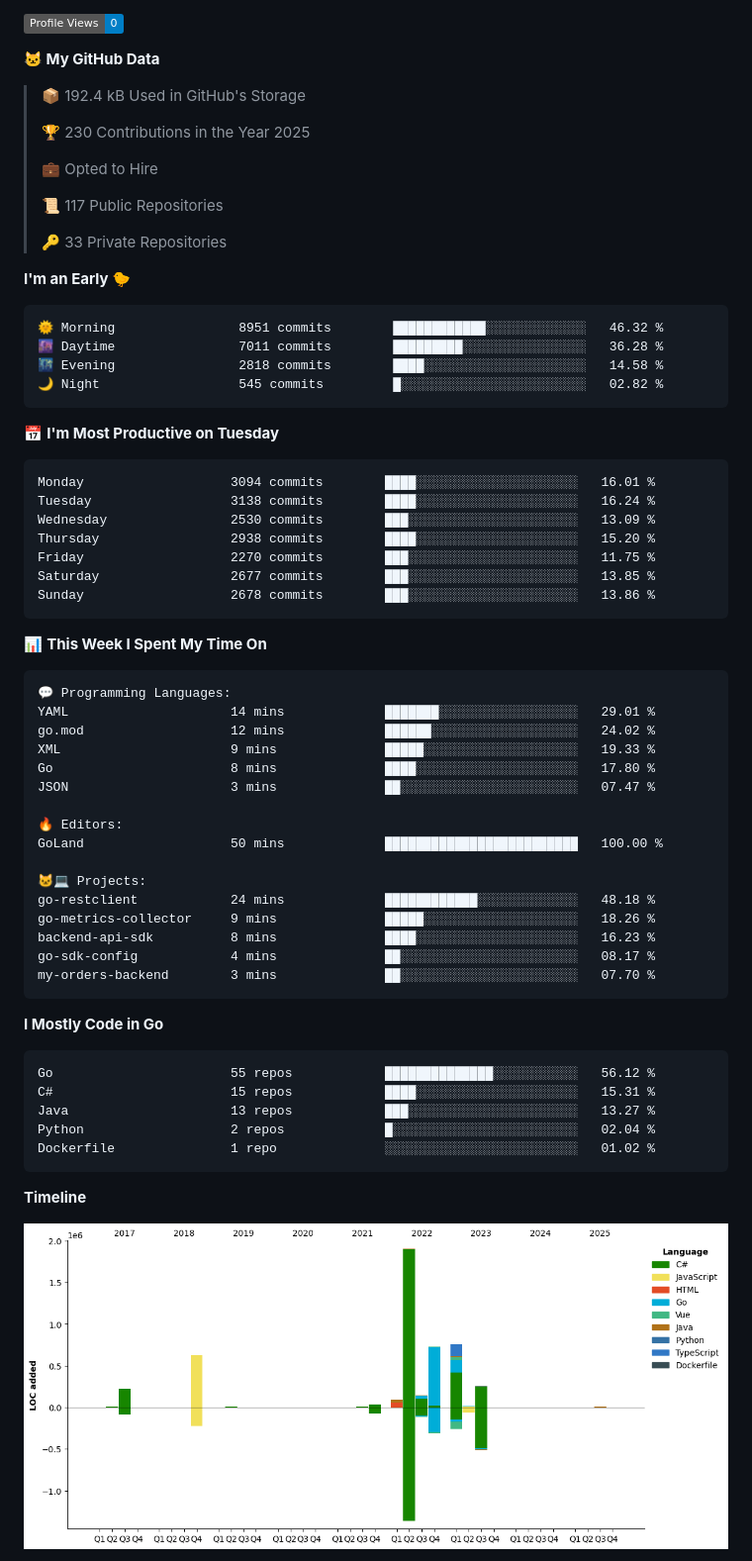
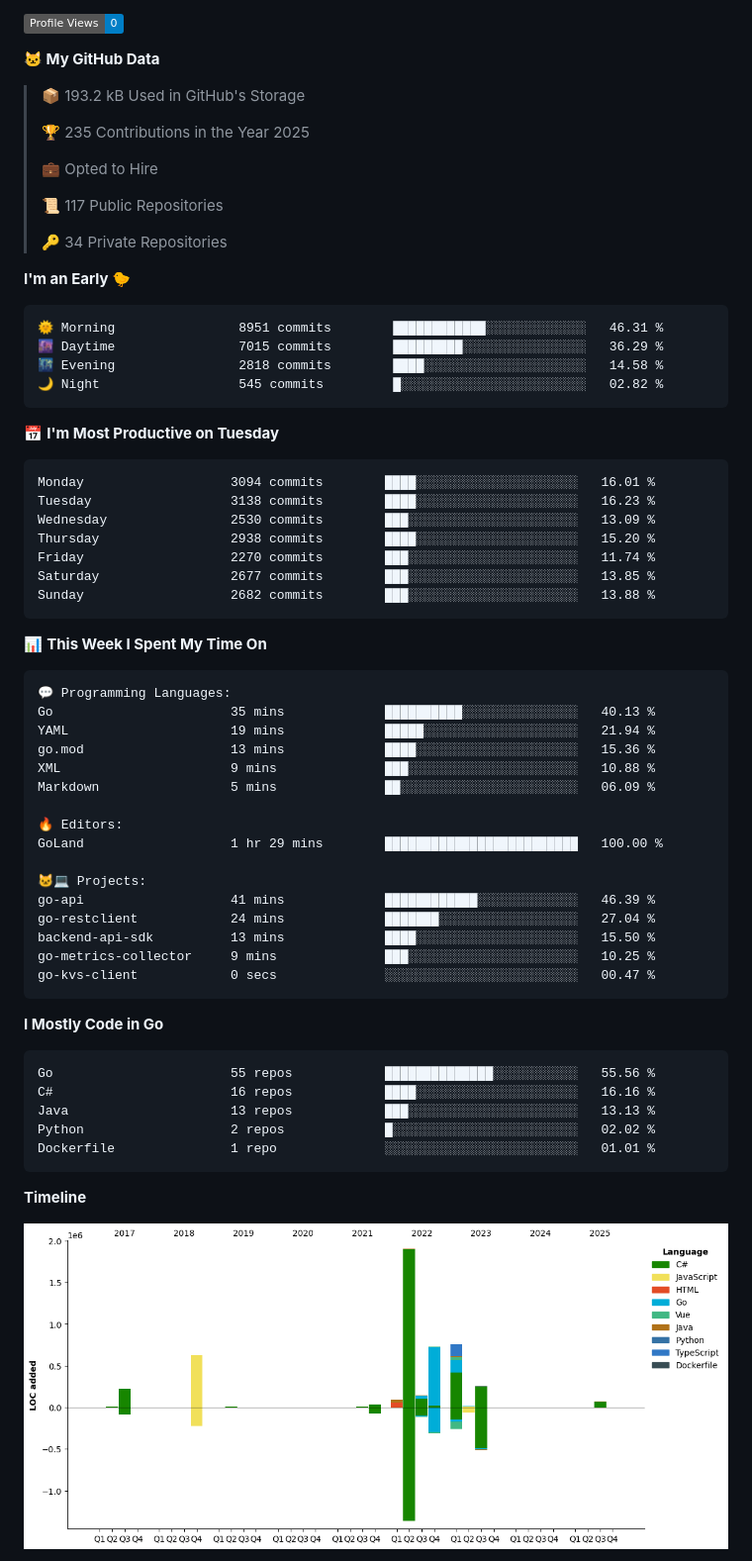
Before and after one commit to arielsrv/arielsrv, a Markdown page: README.md, the part around one of its changes. Shown at 99% size. Rendered like a GitHub page; pictures changed too: assets/bar_graph.png; badges without logos.

Commit message:
Updated with Dev Metrics

````diff
--- a/README.md
+++ b/README.md
@@ -15,21 +15,21 @@
 
 **🐱 My GitHub Data**
 
-> 📦 192.4 kB Used in GitHub's Storage
+> 📦 193.2 kB Used in GitHub's Storage
  >
-> 🏆 230 Contributions in the Year 2025
+> 🏆 235 Contributions in the Year 2025
  >
 > 💼 Opted to Hire
  >
 > 📜 117 Public Repositories
  >
-> 🔑 33 Private Repositories
+> 🔑 34 Private Repositories
  >
 **I'm an Early 🐤**
 
 ```text
-🌞 Morning                8951 commits        ████████████░░░░░░░░░░░░░   46.32 %
-🌆 Daytime                7011 commits        █████████░░░░░░░░░░░░░░░░   36.28 %
+🌞 Morning                8951 commits        ████████████░░░░░░░░░░░░░   46.31 %
+🌆 Daytime                7015 commits        █████████░░░░░░░░░░░░░░░░   36.29 %
 🌃 Evening                2818 commits        ████░░░░░░░░░░░░░░░░░░░░░   14.58 %
 🌙 Night                  545 commits         █░░░░░░░░░░░░░░░░░░░░░░░░   02.82 %
 ```
@@ -37,12 +37,12 @@
 
 ```text
 Monday                   3094 commits        ████░░░░░░░░░░░░░░░░░░░░░   16.01 %
-Tuesday                  3138 commits        ████░░░░░░░░░░░░░░░░░░░░░   16.24 %
+Tuesday                  3138 commits        ████░░░░░░░░░░░░░░░░░░░░░   16.23 %
 Wednesday                2530 commits        ███░░░░░░░░░░░░░░░░░░░░░░   13.09 %
 Thursday                 2938 commits        ████░░░░░░░░░░░░░░░░░░░░░   15.20 %
-Friday                   2270 commits        ███░░░░░░░░░░░░░░░░░░░░░░   11.75 %
+Friday                   2270 commits        ███░░░░░░░░░░░░░░░░░░░░░░   11.74 %
 Saturday                 2677 commits        ███░░░░░░░░░░░░░░░░░░░░░░   13.85 %
-Sunday                   2678 commits        ███░░░░░░░░░░░░░░░░░░░░░░   13.86 %
+Sunday                   2682 commits        ███░░░░░░░░░░░░░░░░░░░░░░   13.88 %
 ```
 
 
@@ -50,31 +50,31 @@ Sunday                   2678 commits        ███░░░░░░░░
 
 ```text
 💬 Programming Languages:
-YAML                     14 mins             ███████░░░░░░░░░░░░░░░░░░   29.01 %
-go.mod                   12 mins             ██████░░░░░░░░░░░░░░░░░░░   24.02 %
-XML                      9 mins              █████░░░░░░░░░░░░░░░░░░░░   19.33 %
-Go                       8 mins              ████░░░░░░░░░░░░░░░░░░░░░   17.80 %
-JSON                     3 mins              ██░░░░░░░░░░░░░░░░░░░░░░░   07.47 %
+Go                       35 mins             ██████████░░░░░░░░░░░░░░░   40.13 %
+YAML                     19 mins             █████░░░░░░░░░░░░░░░░░░░░   21.94 %
+go.mod                   13 mins             ████░░░░░░░░░░░░░░░░░░░░░   15.36 %
+XML                      9 mins              ███░░░░░░░░░░░░░░░░░░░░░░   10.88 %
+Markdown                 5 mins              ██░░░░░░░░░░░░░░░░░░░░░░░   06.09 %
 
 🔥 Editors:
-GoLand                   50 mins             █████████████████████████   100.00 %
+GoLand                   1 hr 29 mins        █████████████████████████   100.00 %
 
 🐱‍💻 Projects:
-go-restclient            24 mins             ████████████░░░░░░░░░░░░░   48.18 %
-go-metrics-collector     9 mins              █████░░░░░░░░░░░░░░░░░░░░   18.26 %
-backend-api-sdk          8 mins              ████░░░░░░░░░░░░░░░░░░░░░   16.23 %
-go-sdk-config            4 mins              ██░░░░░░░░░░░░░░░░░░░░░░░   08.17 %
-my-orders-backend        3 mins              ██░░░░░░░░░░░░░░░░░░░░░░░   07.70 %
+go-api                   41 mins             ████████████░░░░░░░░░░░░░   46.39 %
+go-restclient            24 mins             ███████░░░░░░░░░░░░░░░░░░   27.04 %
+backend-api-sdk          13 mins             ████░░░░░░░░░░░░░░░░░░░░░   15.50 %
+go-metrics-collector     9 mins              ███░░░░░░░░░░░░░░░░░░░░░░   10.25 %
+go-kvs-client            0 secs              ░░░░░░░░░░░░░░░░░░░░░░░░░   00.47 %
 ```
 
 **I Mostly Code in Go**
 
 ```text
-Go                       55 repos            ██████████████░░░░░░░░░░░   56.12 %
-C#                       15 repos            ████░░░░░░░░░░░░░░░░░░░░░   15.31 %
-Java                     13 repos            ███░░░░░░░░░░░░░░░░░░░░░░   13.27 %
-Python                   2 repos             █░░░░░░░░░░░░░░░░░░░░░░░░   02.04 %
-Dockerfile               1 repo              ░░░░░░░░░░░░░░░░░░░░░░░░░   01.02 %
+Go                       55 repos            ██████████████░░░░░░░░░░░   55.56 %
+C#                       16 repos            ████░░░░░░░░░░░░░░░░░░░░░   16.16 %
+Java                     13 repos            ███░░░░░░░░░░░░░░░░░░░░░░   13.13 %
+Python                   2 repos             █░░░░░░░░░░░░░░░░░░░░░░░░   02.02 %
+Dockerfile               1 repo              ░░░░░░░░░░░░░░░░░░░░░░░░░   01.01 %
 ```
 
 
````
Also changed, not shown: other parts of README.md (+1 -1 lines).
